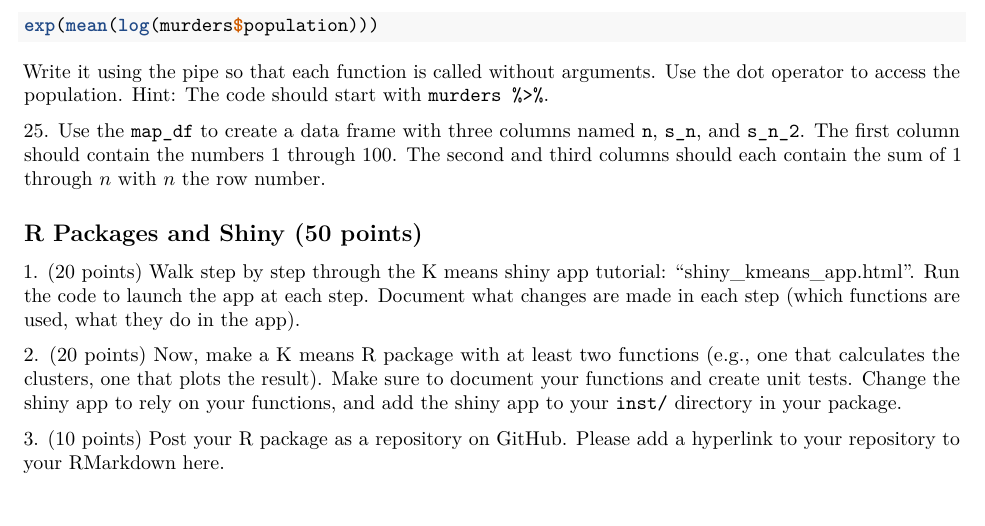
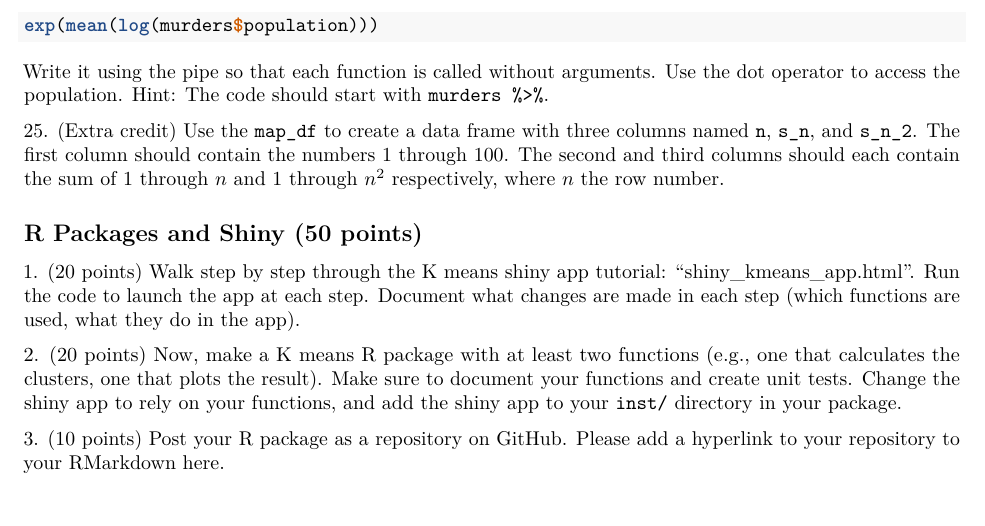
Before and after one commit to wevanjohnson/2025_Spring_FDS, an R Markdown document (homework/homework_4.Rmd): part of page 5 of 5, cut so that both start at the same text. The pictures show the output file homework/homework_4.pdf that the author committed with the source.

Commit message:
updating HW due dates

```diff
--- a/homework/homework_4.Rmd
+++ b/homework/homework_4.Rmd
@@ -227,7 +227,7 @@ exp(mean(log(murders$population)))
 
 Write it using the pipe so that each function is called without arguments. Use the dot operator to access the population. Hint: The code should start with `murders %>%`.
 
-25\. Use the `map_df` to create a data frame with three columns named `n`, `s_n`, and `s_n_2`. The first column should contain the numbers 1 through 100. The second and third columns should each contain the sum of 1 through $n$ with $n$ the row number.
+25\. (Extra credit) Use the `map_df` to create a data frame with three columns named `n`, `s_n`, and `s_n_2`. The first column should contain the numbers 1 through 100. The second and third columns should each contain the sum of 1 through $n$ and 1 through $n^2$ respectively, where $n$ the row number.
 
 
 \subsection*{R Packages and Shiny (50 points)}
```
Also changed, not shown: homework/homework_4.pdf.
